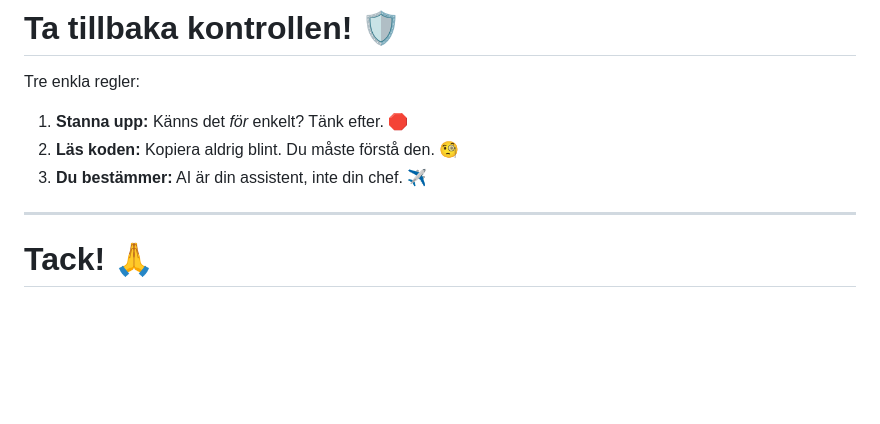
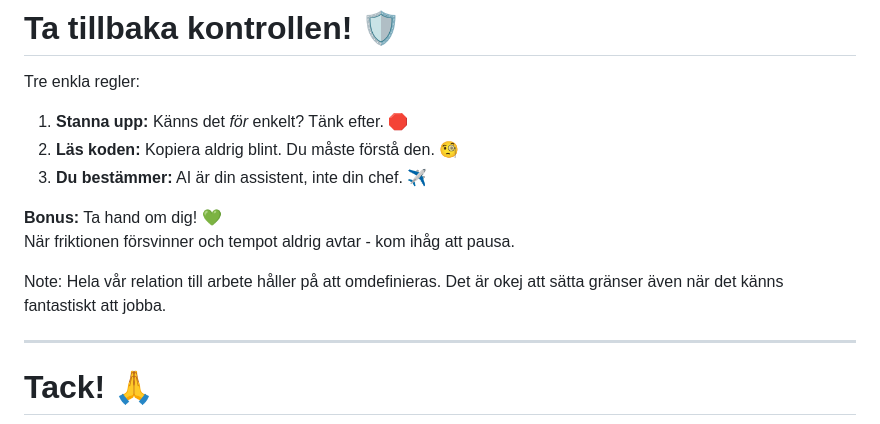
Before and after one commit to AntonSatt/gymnasie_klass_chas, a Markdown page: slides-content/content/dopamine-trap.md, the part around one of its changes. Rendered like a GitHub page; blank space fills up the shorter version.

```diff
--- a/slides-content/content/dopamine-trap.md
+++ b/slides-content/content/dopamine-trap.md
@@ -117,6 +174,11 @@ Tre enkla regler:
 2.  **Läs koden:** Kopiera aldrig blint. Du måste förstå den. 🧐
 3.  **Du bestämmer:** AI är din assistent, inte din chef. ✈️
 
+**Bonus:** Ta hand om dig! 💚
+När friktionen försvinner och tempot aldrig avtar - kom ihåg att pausa.
+
+Note: Hela vår relation till arbete håller på att omdefinieras. Det är okej att sätta gränser även när det känns fantastiskt att jobba.
+
 ---
 
 # Tack! 🙏
```
Also changed, not shown: other parts of slides-content/content/dopamine-trap.md (+57 -0 lines).
